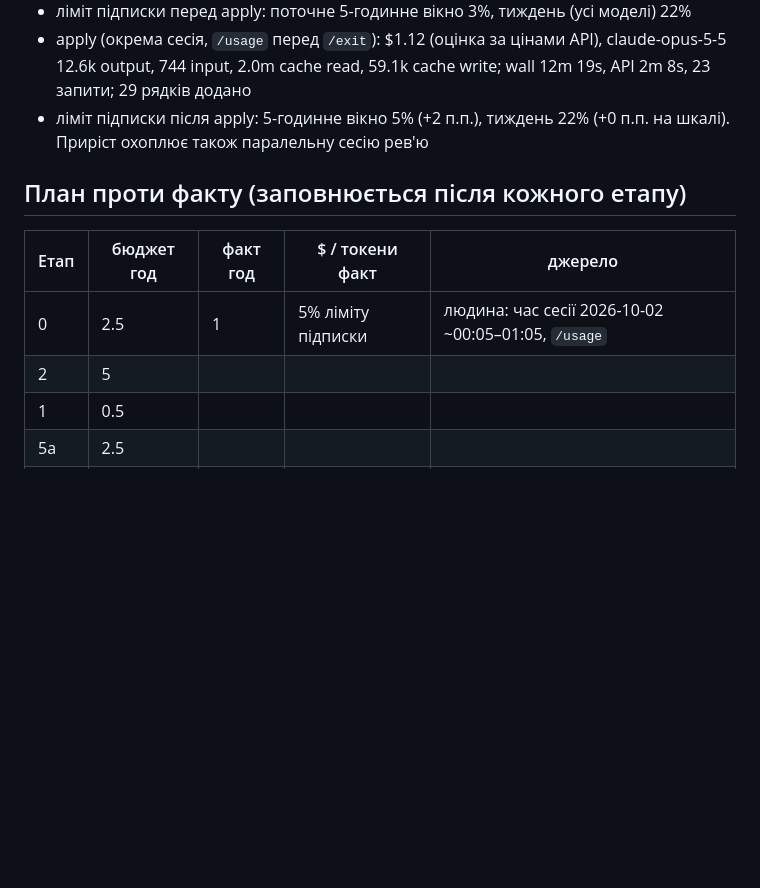
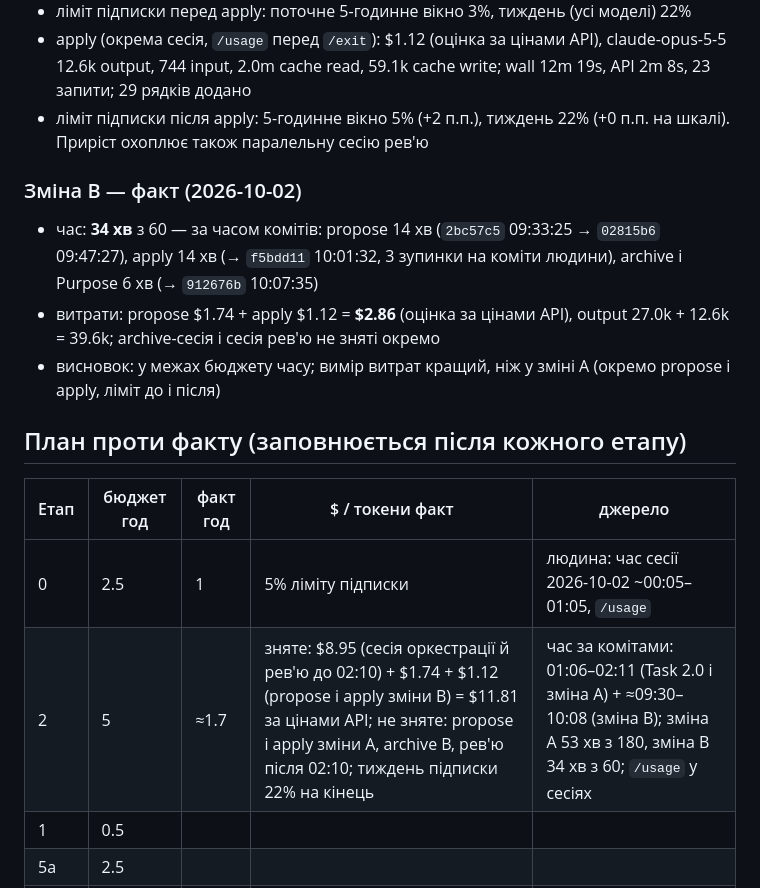
Before and after one commit to sfilenko/trap-runner, a Markdown page: docs/intent.md, the part around the change. Rendered like a GitHub page; blank space fills up the shorter version.

```diff
--- a/docs/intent.md
+++ b/docs/intent.md
@@ -36,11 +36,16 @@
 - apply (окрема сесія, `/usage` перед `/exit`): $1.12 (оцінка за цінами API), claude-opus-5-5 12.6k output, 744 input, 2.0m cache read, 59.1k cache write; wall 12m 19s, API 2m 8s, 23 запити; 29 рядків додано
 - ліміт підписки після apply: 5-годинне вікно 5% (+2 п.п.), тиждень 22% (+0 п.п. на шкалі). Приріст охоплює також паралельну сесію рев'ю
 
+### Зміна B — факт (2026-10-02)
+- час: **34 хв** з 60 — за часом комітів: propose 14 хв (`2bc57c5` 09:33:25 → `02815b6` 09:47:27), apply 14 хв (→ `f5bdd11` 10:01:32, 3 зупинки на коміти людини), archive і Purpose 6 хв (→ `912676b` 10:07:35)
+- витрати: propose $1.74 + apply $1.12 = **$2.86** (оцінка за цінами API), output 27.0k + 12.6k = 39.6k; archive-сесія і сесія рев'ю не зняті окремо
+- висновок: у межах бюджету часу; вимір витрат кращий, ніж у зміні A (окремо propose і apply, ліміт до і після)
+
 ## План проти факту (заповнюється після кожного етапу)
 | Етап | бюджет год | факт год | $ / токени факт | джерело |
 |---|---|---|---|---|
 | 0 | 2.5 | 1 | 5% ліміту підписки | людина: час сесії 2026-10-02 ~00:05–01:05, `/usage` |
-| 2 | 5 | | | |
+| 2 | 5 | ≈1.7 | зняте: $8.95 (сесія оркестрації й рев'ю до 02:10) + $1.74 + $1.12 (propose і apply зміни B) = $11.81 за цінами API; не зняте: propose і apply зміни A, archive B, рев'ю після 02:10; тиждень підписки 22% на кінець | час за комітами: 01:06–02:11 (Task 2.0 і зміна A) + ≈09:30–10:08 (зміна B); зміна A 53 хв з 180, зміна B 34 хв з 60; `/usage` у сесіях |
 | 1 | 0.5 | | | |
 | 5a | 2.5 | | | |
 | 3 | 4 | | | |
```
Also changed, not shown: docs/autonomy-log.md (+1 -1 lines), docs/session-notes.md (+4 -2 lines).
